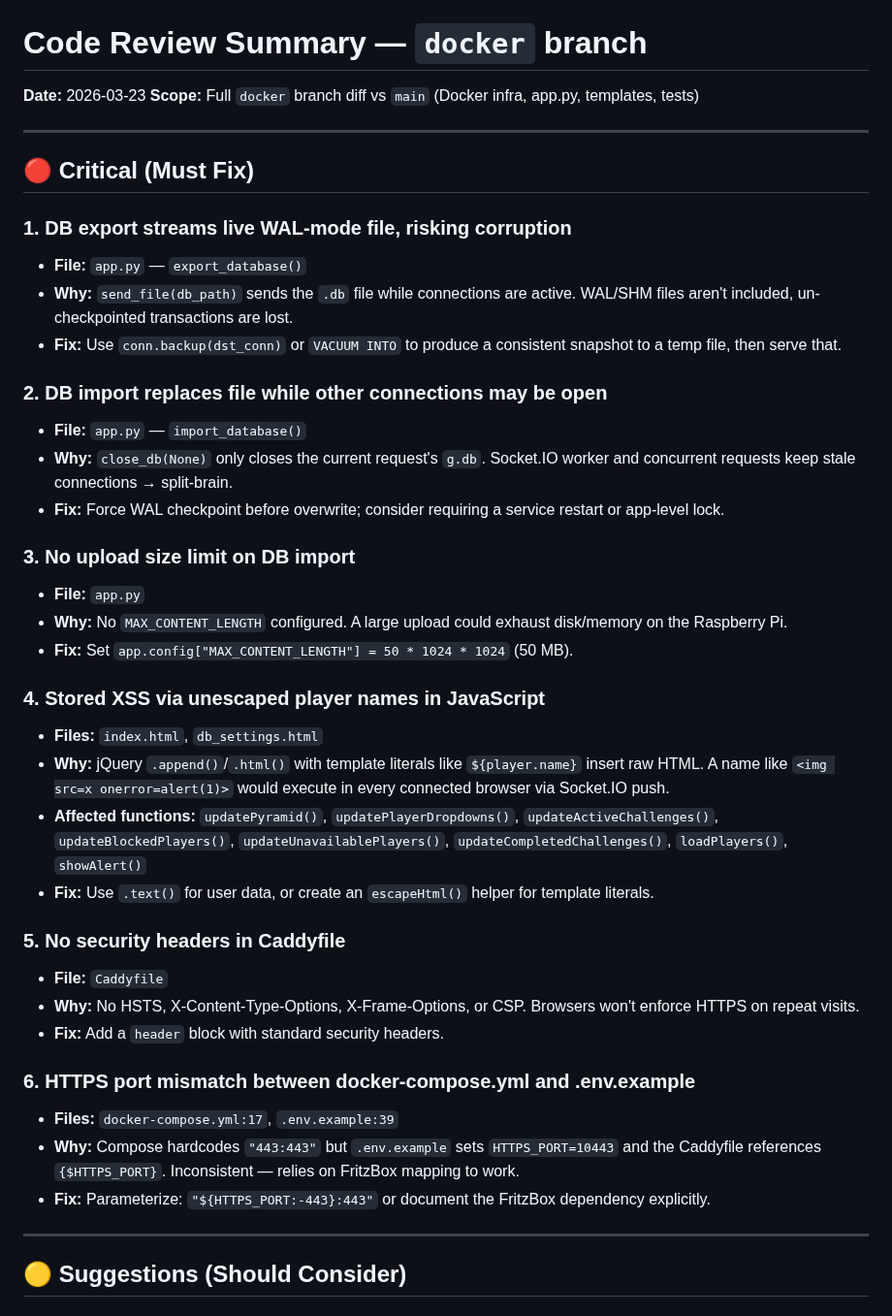
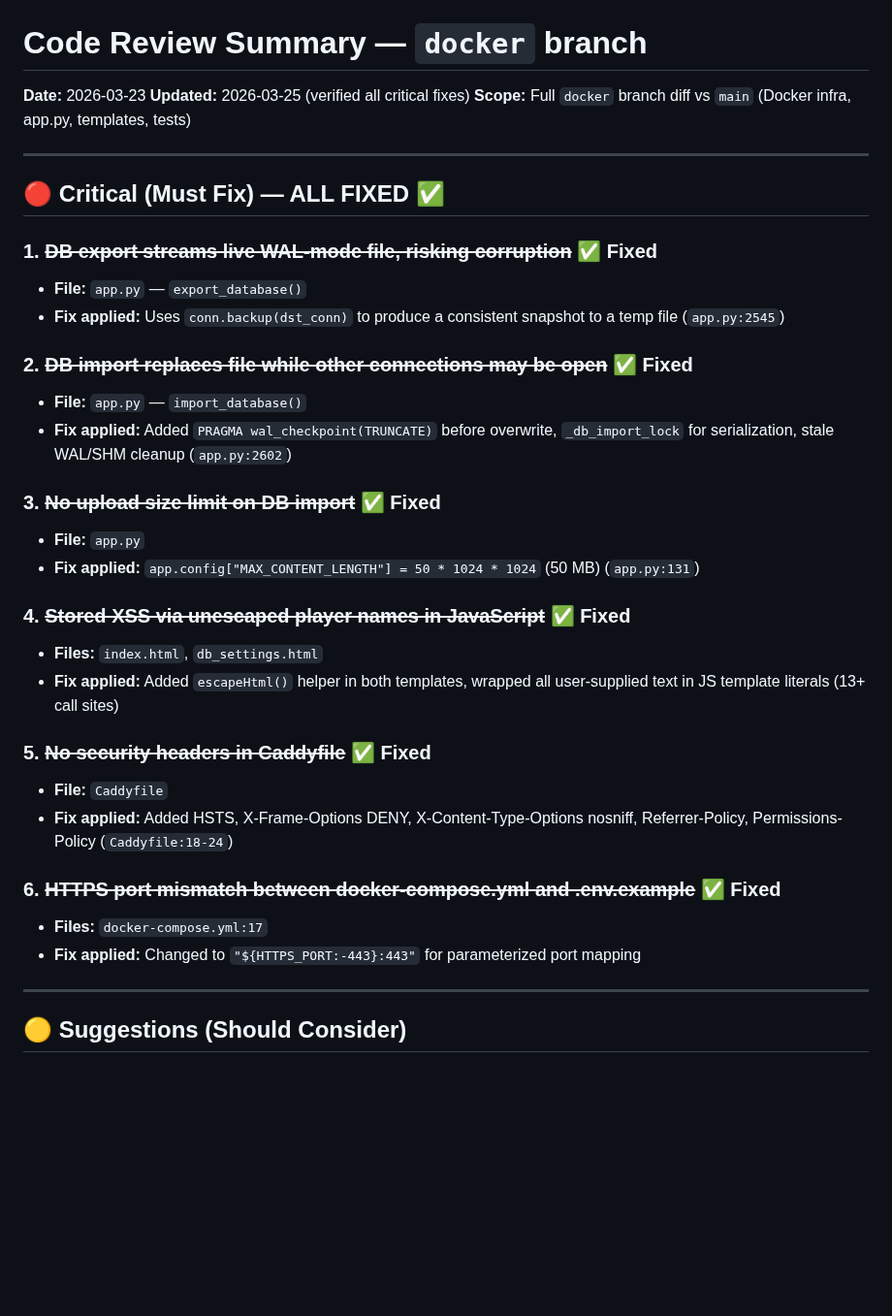
Before and after one commit to AINxtGenDev/stecher_tennis, a Markdown page: security_findings.md, the part around the change. Shown at 97% size. GitHub-like rendering; blank space fills up the shorter version.

Commit message:
docs: mark all 6 critical security findings as fixed
Verified and updated security_findings.md with fix details
and references to the implementing code locations.

Co-Authored-By: Claude Opus 4.6 (1M context) <noreply@anthropic.com>

```diff
--- a/security_findings.md
+++ b/security_findings.md
@@ -1,42 +1,36 @@
 # Code Review Summary — `docker` branch
 
 **Date:** 2026-03-23
+**Updated:** 2026-03-25 (verified all critical fixes)
 **Scope:** Full `docker` branch diff vs `main` (Docker infra, app.py, templates, tests)
 
 ---
 
-## 🔴 Critical (Must Fix)
+## 🔴 Critical (Must Fix) — ALL FIXED ✅
 
-### 1. DB export streams live WAL-mode file, risking corruption
+### 1. ~~DB export streams live WAL-mode file, risking corruption~~ ✅ Fixed
 - **File:** `app.py` — `export_database()`
-- **Why:** `send_file(db_path)` sends the `.db` file while connections are active. WAL/SHM files aren't included, un-checkpointed transactions are lost.
-- **Fix:** Use `conn.backup(dst_conn)` or `VACUUM INTO` to produce a consistent snapshot to a temp file, then serve that.
+- **Fix applied:** Uses `conn.backup(dst_conn)` to produce a consistent snapshot to a temp file (`app.py:2545`)
 
-### 2. DB import replaces file while other connections may be open
+### 2. ~~DB import replaces file while other connections may be open~~ ✅ Fixed
 - **File:** `app.py` — `import_database()`
-- **Why:** `close_db(None)` only closes the current request's `g.db`. Socket.IO worker and concurrent requests keep stale connections → split-brain.
-- **Fix:** Force WAL checkpoint before overwrite; consider requiring a service restart or app-level lock.
+- **Fix applied:** Added `PRAGMA wal_checkpoint(TRUNCATE)` before overwrite, `_db_import_lock` for serialization, stale WAL/SHM cleanup (`app.py:2602`)
 
-### 3. No upload size limit on DB import
+### 3. ~~No upload size limit on DB import~~ ✅ Fixed
 - **File:** `app.py`
-- **Why:** No `MAX_CONTENT_LENGTH` configured. A large upload could exhaust disk/memory on the Raspberry Pi.
-- **Fix:** Set `app.config["MAX_CONTENT_LENGTH"] = 50 * 1024 * 1024` (50 MB).
+- **Fix applied:** `app.config["MAX_CONTENT_LENGTH"] = 50 * 1024 * 1024` (50 MB) (`app.py:131`)
 
-### 4. Stored XSS via unescaped player names in JavaScript
+### 4. ~~Stored XSS via unescaped player names in JavaScript~~ ✅ Fixed
 - **Files:** `index.html`, `db_settings.html`
-- **Why:** jQuery `.append()`/`.html()` with template literals like `${player.name}` insert raw HTML. A name like `<img src=x onerror=alert(1)>` would execute in every connected browser via Socket.IO push.
-- **Affected functions:** `updatePyramid()`, `updatePlayerDropdowns()`, `updateActiveChallenges()`, `updateBlockedPlayers()`, `updateUnavailablePlayers()`, `updateCompletedChallenges()`, `loadPlayers()`, `showAlert()`
-- **Fix:** Use `.text()` for user data, or create an `escapeHtml()` helper for template literals.
+- **Fix applied:** Added `escapeHtml()` helper in both templates, wrapped all user-supplied text in JS template literals (13+ call sites)
 
-### 5. No security headers in Caddyfile
+### 5. ~~No security headers in Caddyfile~~ ✅ Fixed
 - **File:** `Caddyfile`
-- **Why:** No HSTS, X-Content-Type-Options, X-Frame-Options, or CSP. Browsers won't enforce HTTPS on repeat visits.
-- **Fix:** Add a `header` block with standard security headers.
+- **Fix applied:** Added HSTS, X-Frame-Options DENY, X-Content-Type-Options nosniff, Referrer-Policy, Permissions-Policy (`Caddyfile:18-24`)
 
-### 6. HTTPS port mismatch between docker-compose.yml and .env.example
-- **Files:** `docker-compose.yml:17`, `.env.example:39`
-- **Why:** Compose hardcodes `"443:443"` but `.env.example` sets `HTTPS_PORT=10443` and the Caddyfile references `{$HTTPS_PORT}`. Inconsistent — relies on FritzBox mapping to work.
-- **Fix:** Parameterize: `"${HTTPS_PORT:-443}:443"` or document the FritzBox dependency explicitly.
+### 6. ~~HTTPS port mismatch between docker-compose.yml and .env.example~~ ✅ Fixed
+- **Files:** `docker-compose.yml:17`
+- **Fix applied:** Changed to `"${HTTPS_PORT:-443}:443"` for parameterized port mapping
 
 ---
 
```
